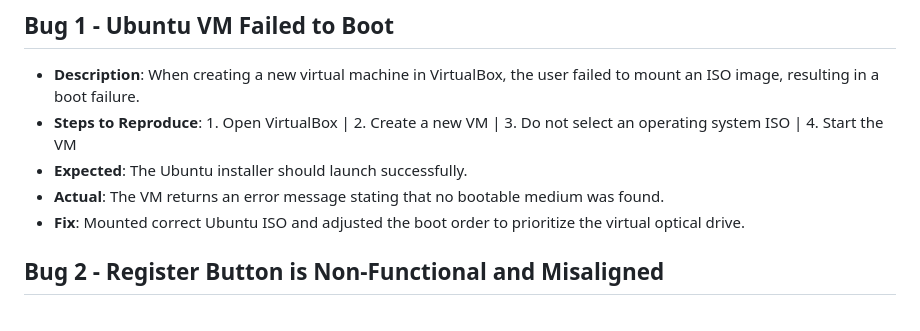
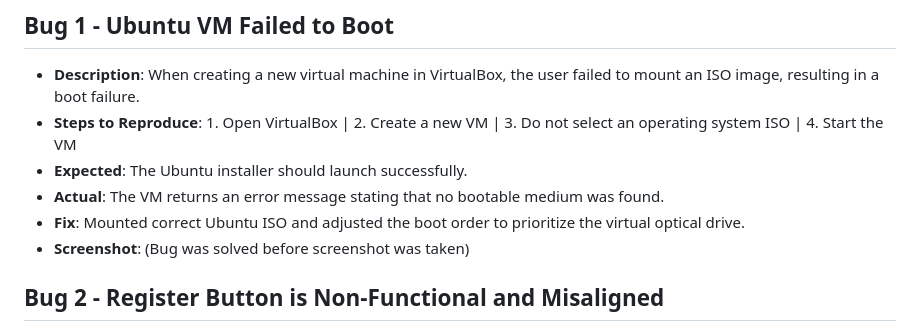
Before and after one commit to jdanielv00/qa-webapp-project, a Markdown page: bug_logs/bugs.md, the part around the change. Drawn GitHub-style.

```diff
--- a/bug_logs/bugs.md
+++ b/bug_logs/bugs.md
@@ -6,6 +6,7 @@
 - **Expected**: The Ubuntu installer should launch successfully.
 - **Actual**: The VM returns an error message stating that no bootable medium was found.
 - **Fix**: Mounted correct Ubuntu ISO and adjusted the boot order to prioritize the virtual optical drive.
+- **Screenshot**: (Bug was solved before screenshot was taken)
 
 ## Bug 2 - Register Button is Non-Functional and Misaligned
 - **Description**: The "Register" button on the registration page is rendered as plain text, not as a clickable button. Additionally, it is misaligned, appearing beside the password field instead of below it.
```
